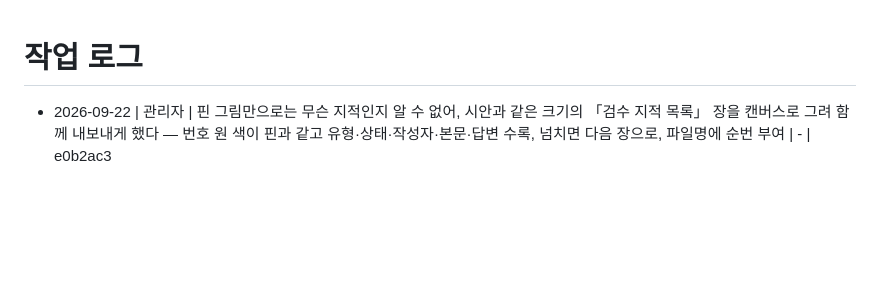
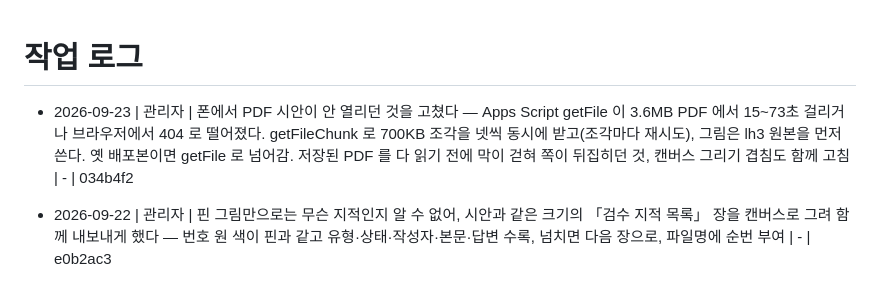
Before and after one commit to madonaka/cheese-blog-parts, a Markdown page: worklog.md, the part around the change. GitHub-like rendering; blank space fills up the shorter version.

Commit message:
worklog: QE 검수 PDF 조각 받기 기록
Co-Authored-By: Claude Opus 5.5 <noreply@anthropic.com>

```diff
--- a/worklog.md
+++ b/worklog.md
@@ -1,5 +1,6 @@
 # 작업 로그
 
+- 2026-09-23 | 관리자 | 폰에서 PDF 시안이 안 열리던 것을 고쳤다 — Apps Script getFile 이 3.6MB PDF 에서 15~73초 걸리거나 브라우저에서 404 로 떨어졌다. getFileChunk 로 700KB 조각을 넷씩 동시에 받고(조각마다 재시도), 그림은 lh3 원본을 먼저 쓴다. 옛 배포본이면 getFile 로 넘어감. 저장된 PDF 를 다 읽기 전에 막이 걷혀 쪽이 뒤집히던 것, 캔버스 그리기 겹침도 함께 고침 | - | 034b4f2
 - 2026-09-22 | 관리자 | 핀 그림만으로는 무슨 지적인지 알 수 없어, 시안과 같은 크기의 「검수 지적 목록」 장을 캔버스로 그려 함께 내보내게 했다 — 번호 원 색이 핀과 같고 유형·상태·작성자·본문·답변 수록, 넘치면 다음 장으로, 파일명에 순번 부여 | - | e0b2ac3
 - 2026-09-22 | 관리자 | 리포트에 핀이 박힌 시안을 함께 싣게 했다 — 시안을 캔버스에 다시 그리고 번호 핀을 얹어 표의 번호와 맞췄다(영역은 점선, 해결은 회색). PDF는 페이지마다 그림+표, 표에 작성자·답변 추가, 「핀 표시된 시안 이미지 저장(PNG)」 항목 신설 | - | 05954c7
 - 2026-09-22 | 관리자 | 코멘트 입력창이 찍은 자리보다 위에 뜨던 것(스크롤되는 상자 안 절대 위치인데 scrollTop 을 안 더함), 등록 전 임시 핀 표시, 통계 카드 숫자와 목록 범위 불일치(통계는 전체·목록은 현재 폴더), 다른 기기 변경이 늦게 보이던 것(45초 주기+탭 복귀 새로고침)을 고쳤다 | - | 61e289e
```
